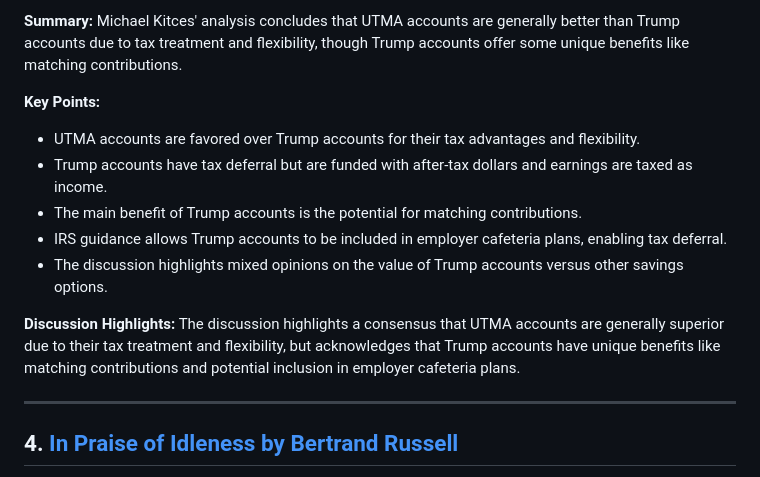
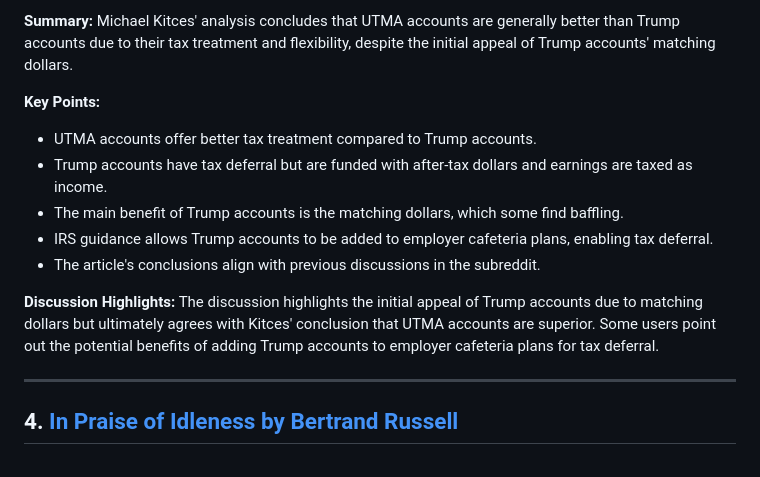
Before and after one commit to PXMYH/reddit-digest, a Markdown page: digest/financialindependence-week.md, the part around one of its changes. Rendered like a GitHub page.

```diff
--- a/digest/financialindependence-week.md
+++ b/digest/financialindependence-week.md
@@ -46,14 +46,14 @@
 
-**Summary:** Michael Kitces' analysis concludes that UTMA accounts are generally better than Trump accounts due to tax treatment and flexibility, though Trump accounts offer some unique benefits like matching contributions.
+**Summary:** Michael Kitces' analysis concludes that UTMA accounts are generally better than Trump accounts due to their tax treatment and flexibility, despite the initial appeal of Trump accounts' matching dollars.
 
 **Key Points:**
-- UTMA accounts are favored over Trump accounts for their tax advantages and flexibility.
+- UTMA accounts offer better tax treatment compared to Trump accounts.
 - Trump accounts have tax deferral but are funded with after-tax dollars and earnings are taxed as income.
-- The main benefit of Trump accounts is the potential for matching contributions.
-- IRS guidance allows Trump accounts to be included in employer cafeteria plans, enabling tax deferral.
-- The discussion highlights mixed opinions on the value of Trump accounts versus other savings options.
+- The main benefit of Trump accounts is the matching dollars, which some find baffling.
+- IRS guidance allows Trump accounts to be added to employer cafeteria plans, enabling tax deferral.
+- The article's conclusions align with previous discussions in the subreddit.
 
-**Discussion Highlights:** The discussion highlights a consensus that UTMA accounts are generally superior due to their tax treatment and flexibility, but acknowledges that Trump accounts have unique benefits like matching contributions and potential inclusion in employer cafeteria plans.
+**Discussion Highlights:** The discussion highlights the initial appeal of Trump accounts due to matching dollars but ultimately agrees with Kitces' conclusion that UTMA accounts are superior. Some users point out the potential benefits of adding Trump accounts to employer cafeteria plans for tax deferral.
 
 ---
 
```
Also changed, not shown: other parts of digest/financialindependence-week.md (+26 -26 lines).
